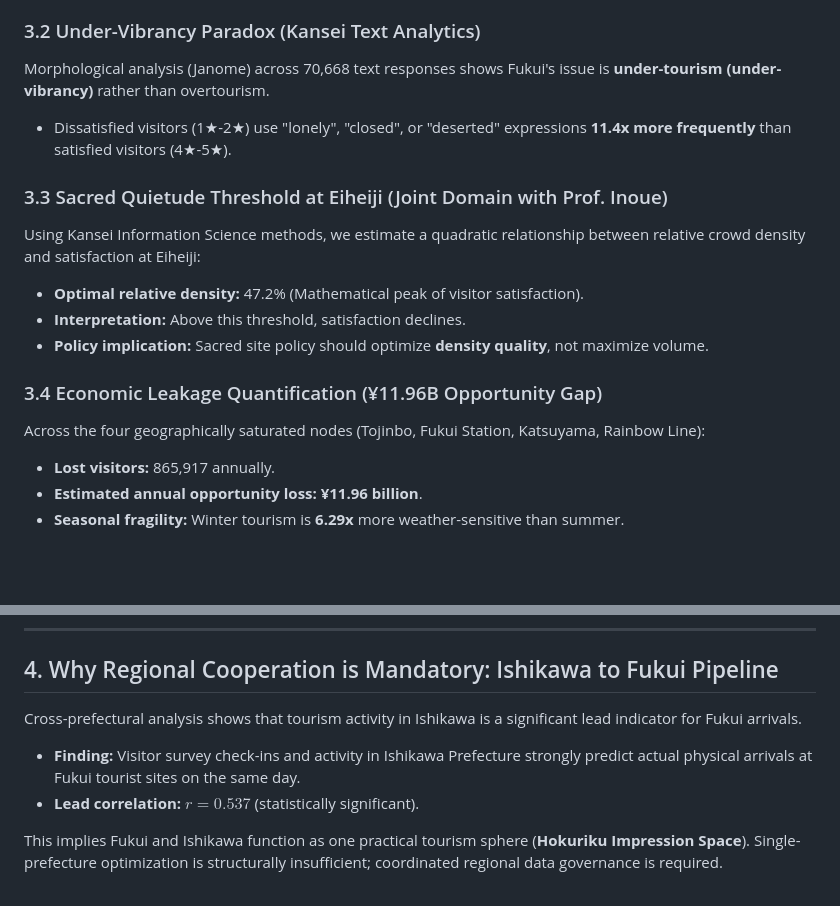
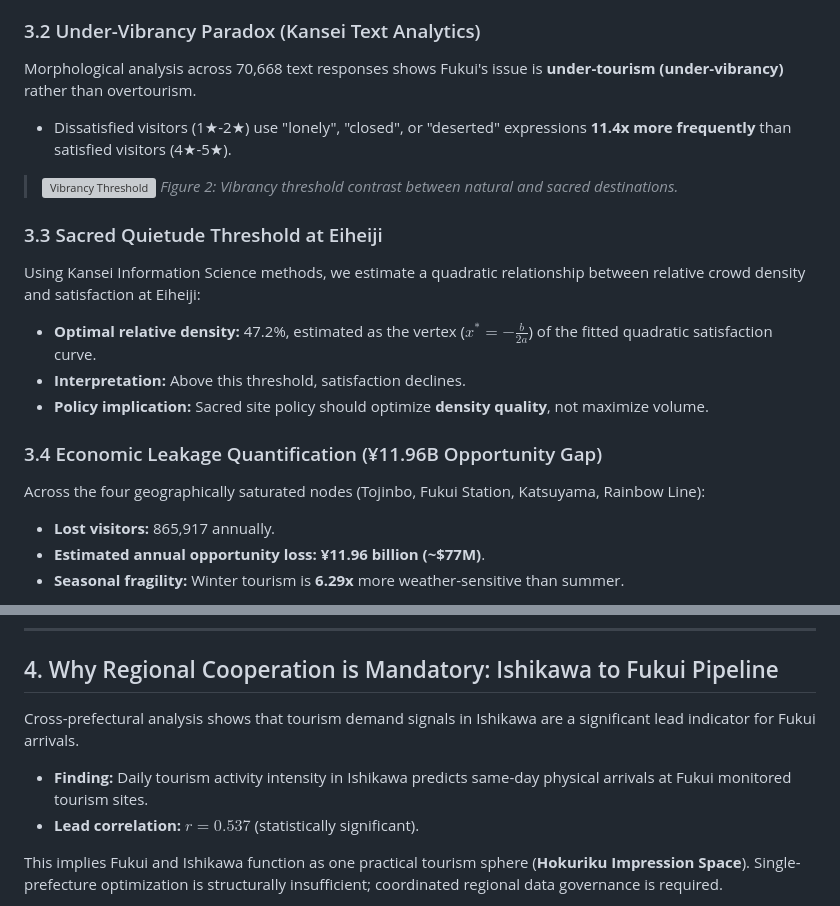
Before and after one commit to dinabelay-hub/hokuriku-tourism-ai-governance, a Markdown page: output/EXECUTIVE_REPORT.md, 2 parts joined by grey strips. Drawn GitHub-style; blank space fills up the shorter version; grey boxes are pictures that could not be loaded.

```diff
--- a/output/EXECUTIVE_REPORT.md
+++ b/output/EXECUTIVE_REPORT.md
@@ -71,15 +74,18 @@ This model predicts actual daily visitor arrivals at physical locations using Go
 ### 3.2 Under-Vibrancy Paradox (Kansei Text Analytics)
-Morphological analysis (Janome) across 70,668 text responses shows Fukui's issue is **under-tourism (under-vibrancy)** rather than overtourism.
+Morphological analysis across 70,668 text responses shows Fukui's issue is **under-tourism (under-vibrancy)** rather than overtourism.
 *   Dissatisfied visitors (1★-2★) use "lonely", "closed", or "deserted" expressions **11.4x more frequently** than satisfied visitors (4★-5★).
 
-### 3.3 Sacred Quietude Threshold at Eiheiji (Joint Domain with Prof. Inoue)
+> ![Vibrancy Threshold](./ultimate_fig2_vibrancy_threshold.png)
+> *Figure 2: Vibrancy threshold contrast between natural and sacred destinations.*
+
+### 3.3 Sacred Quietude Threshold at Eiheiji
 Using Kansei Information Science methods, we estimate a quadratic relationship between relative crowd density and satisfaction at Eiheiji:
-*   **Optimal relative density:** 47.2% (Mathematical peak of visitor satisfaction).
+*   **Optimal relative density:** 47.2%, estimated as the vertex ($x^*=-\frac{b}{2a}$) of the fitted quadratic satisfaction curve.
 *   **Interpretation:** Above this threshold, satisfaction declines.
 *   **Policy implication:** Sacred site policy should optimize **density quality**, not maximize volume.
 
 ### 3.4 Economic Leakage Quantification (¥11.96B Opportunity Gap)
 Across the four geographically saturated nodes (Tojinbo, Fukui Station, Katsuyama, Rainbow Line):
 *   **Lost visitors:** 865,917 annually.
-*   **Estimated annual opportunity loss:** **¥11.96 billion**.
+*   **Estimated annual opportunity loss:** **¥11.96 billion (~$77M)**.
 *   **Seasonal fragility:** Winter tourism is **6.29x** more weather-sensitive than summer.
@@ -88,8 +97,8 @@ Across the four geographically saturated nodes (Tojinbo, Fukui Station, Katsuyam
 
 ## 4. Why Regional Cooperation is Mandatory: Ishikawa to Fukui Pipeline
 
-Cross-prefectural analysis shows that tourism activity in Ishikawa is a significant lead indicator for Fukui arrivals.
-*   **Finding:** Visitor survey check-ins and activity in Ishikawa Prefecture strongly predict actual physical arrivals at Fukui tourist sites on the same day.
+Cross-prefectural analysis shows that tourism demand signals in Ishikawa are a significant lead indicator for Fukui arrivals.
+*   **Finding:** Daily tourism activity intensity in Ishikawa predicts same-day physical arrivals at Fukui monitored tourism sites.
 *   **Lead correlation:** $r = 0.537$ (statistically significant).
 
 This implies Fukui and Ishikawa function as one practical tourism sphere (**Hokuriku Impression Space**). Single-prefecture optimization is structurally insufficient; coordinated regional data governance is required.
```
Also changed, not shown: other parts of output/EXECUTIVE_REPORT.md (+16 -30 lines).
